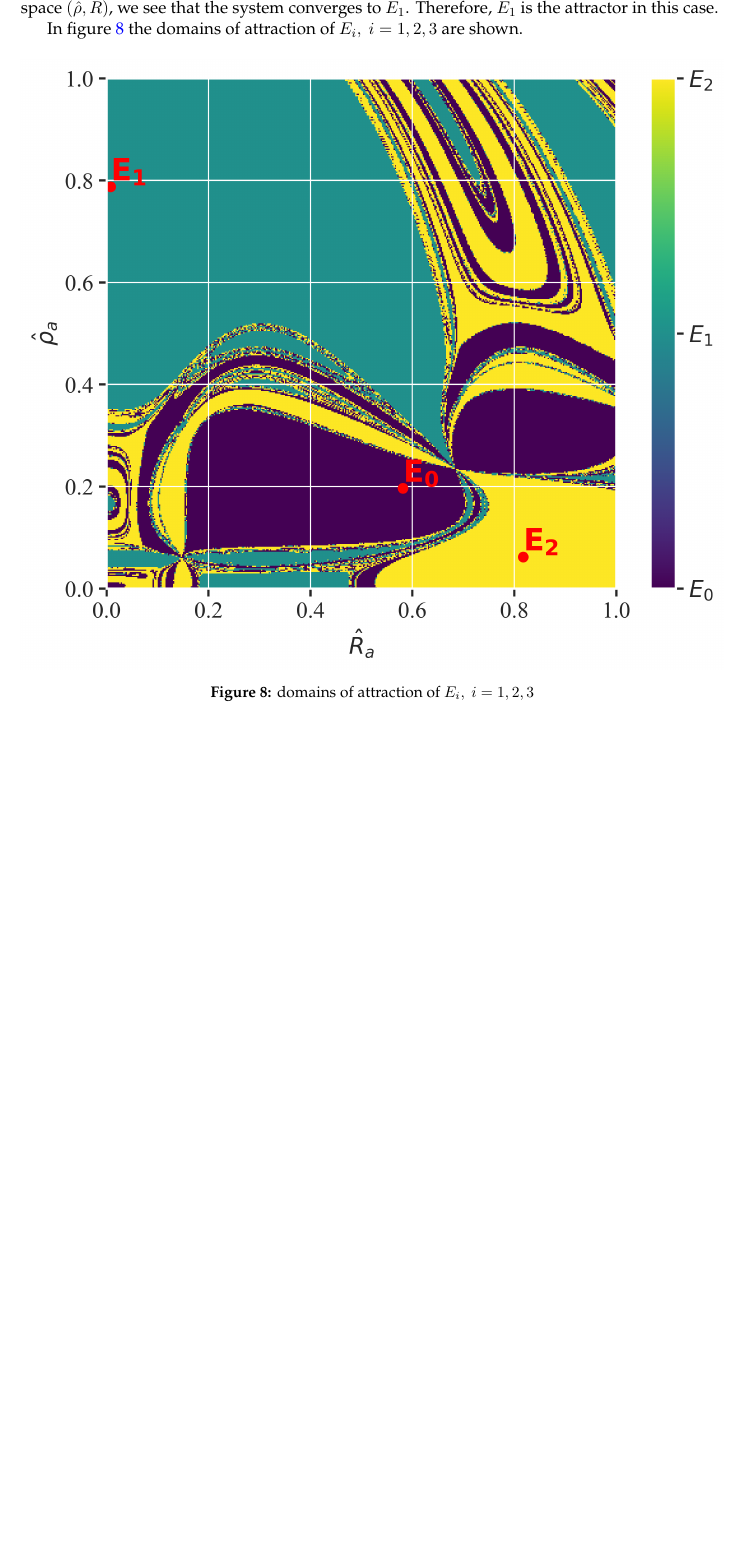
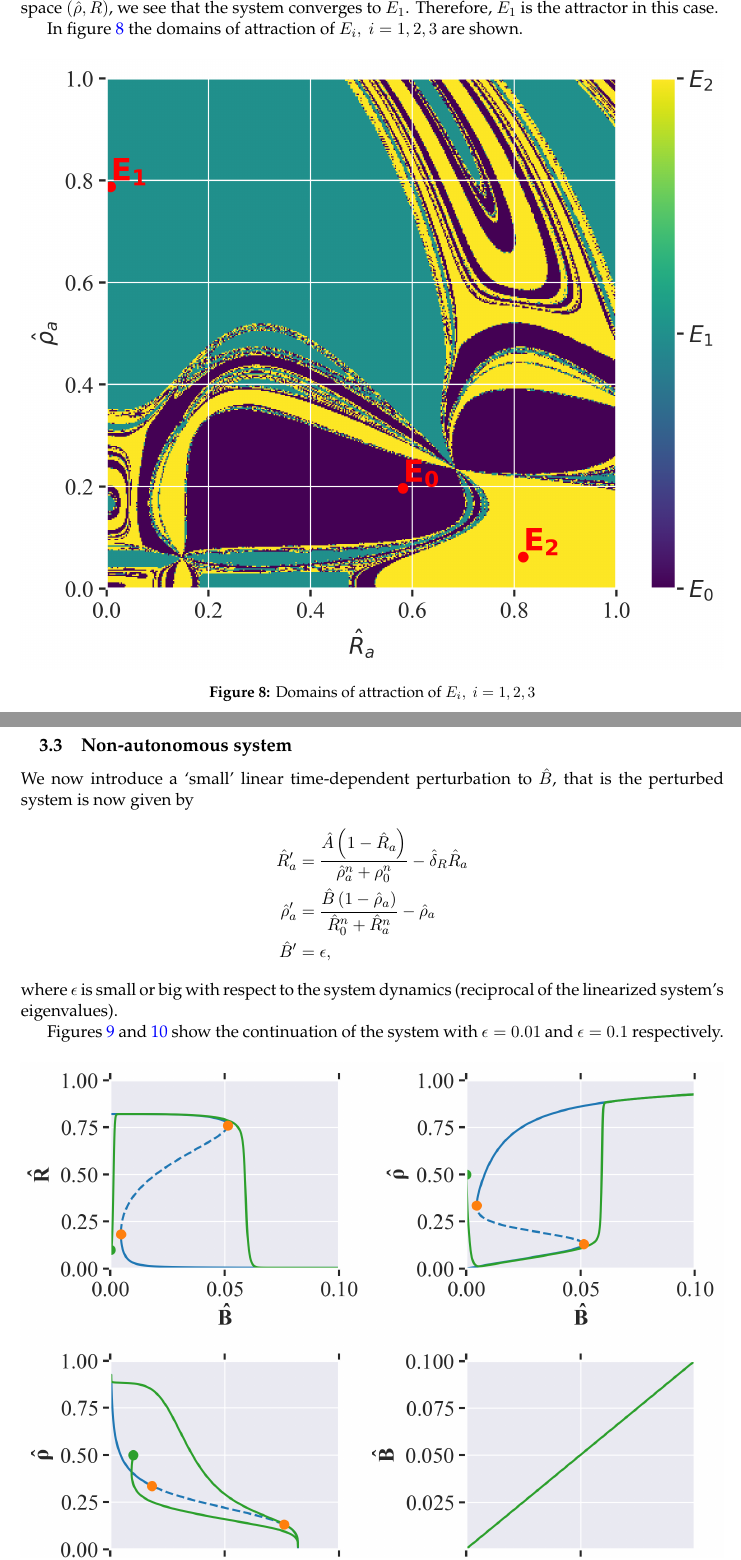
Before and after one commit to PhilipSoliman/applications-in-pdes-assignments, a LaTeX document (report/main.tex, which reads report/sections/assignment3.tex): part of page 16 of 16 before the commit and two parts of pages 16 and 17 of 18 after it, the two joined at a grey line, cut so that both start at the same text, the shorter picture padded with empty space. Compiled offline with pdfLaTeX.

Commit message:
added linear perturbation

```diff
--- a/report/sections/assignment3.tex
+++ b/report/sections/assignment3.tex
@@ -26,12 +26,24 @@ Using the graph to get initial guesses for our Newton root finding method, we fi
     E_1=(\hat{R_a}, \hat{\rho_a}) \approx (0.01,0.79) \leftarrow ||E_1|| \approx 0.79, \\
     E_2=(\hat{R_a}, \hat{\rho_a}) \approx (0.82,0.06) \leftarrow ||E_2|| \approx 0.82.
 \end{align*}
-$E_0$ is unstable, while $E_1$ and $E_2$ are stable. Moroever, looking at the trajectory in the phase space $(\hat{\rho}, \hat{R})$, we see that the system converges to $E_1$.
+$E_0$ is unstable, while $E_1$ and $E_2$ are stable. Moreover, looking at the trajectory in the phase space $(\hat{\rho}, \hat{R})$, we see that the system converges to $E_1$.
 Therefore, $E_1$ is the attractor in this case.
 
 In figure \ref{fig:cell_biology_domains_of_attraction} the domains of attraction of $E_i, \ i = 1,2,3$ are shown.
 \begin{figure}[H]
     \centering
     \includegraphics[width= \textwidth]{figures/cb_domains_of_attraction.png}
-    \caption{domains of attraction of $E_i, \ i = 1,2,3$}
+    \caption{Domains of attraction of $E_i, \ i = 1,2,3$}
     \label{fig:cell_biology_domains_of_attraction}
+\end{figure}
+
+\subsection{Non-autonomous system}
+We now introduce a `small' linear time-dependent perturbation to $\hat{B}$, that is the perturbed system is now given by
+\begin{align*}
+    \hat{R}'_a &= \frac{\hat{A} \left(1 - \hat{R}_{a}\right)}{\hat{\rho}_a^{n} + \rho_{0}^{n}}  - \hat{\delta}_{R} \hat{R}_{a}\\
+    \hat{\rho}'_a &= \frac{\hat{B} \left(1 - \hat{\rho}_a\right)}{\hat{R}_0^{n} + \hat{R}_{a}^{n}} - \hat{\rho}_a\\
+    \hat{B}' &= \epsilon,
+\end{align*}
+where $\epsilon$ is small or big with respect to the system dynamics (reciprocal of the linearized system's eigenvalues).
+
+Figures \ref{fig:cell_biology_ex3_small} and \ref{fig:cell_biology_ex3_big} show the continuation of the system with $\epsilon = 0.01$ and $\epsilon = 0.1$ respectively.
@@ -37,0 +54,2 @@ In figure \ref{fig:cell_biology_domains_of_attraction} the domains of attraction
+    \label{fig:cell_biology_ex3_small}
+\end{figure}
@@ -38,3 +61,4 @@ In figure \ref{fig:cell_biology_domains_of_attraction} the domains of attraction
+    \label{fig:cell_biology_ex3_big}
 \end{figure}
 
 \subsection{Conclusion}
```
Also changed, not shown: code/R_rho_Assignment.py (+6 -5 lines), report/figures/cell_biology_R(0)=0.1_rho(0)=0.5_B(0)_0.0001_eps=0.001_Bmax=0.04.png (added), report/figures/cell_biology_R(0)=0.1_rho(0)=0.5_B(0)_0.0001_eps=0.01_Bmax=0.04.png (added), report/sections/assignment3.tex (15 more changed lines).
